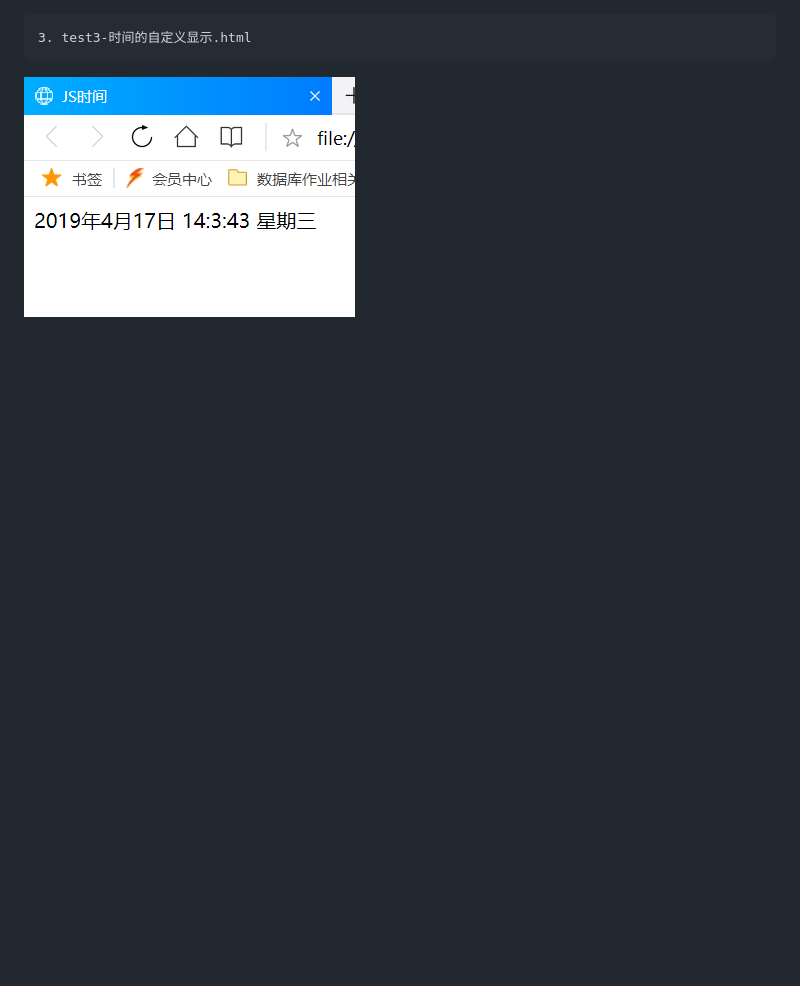
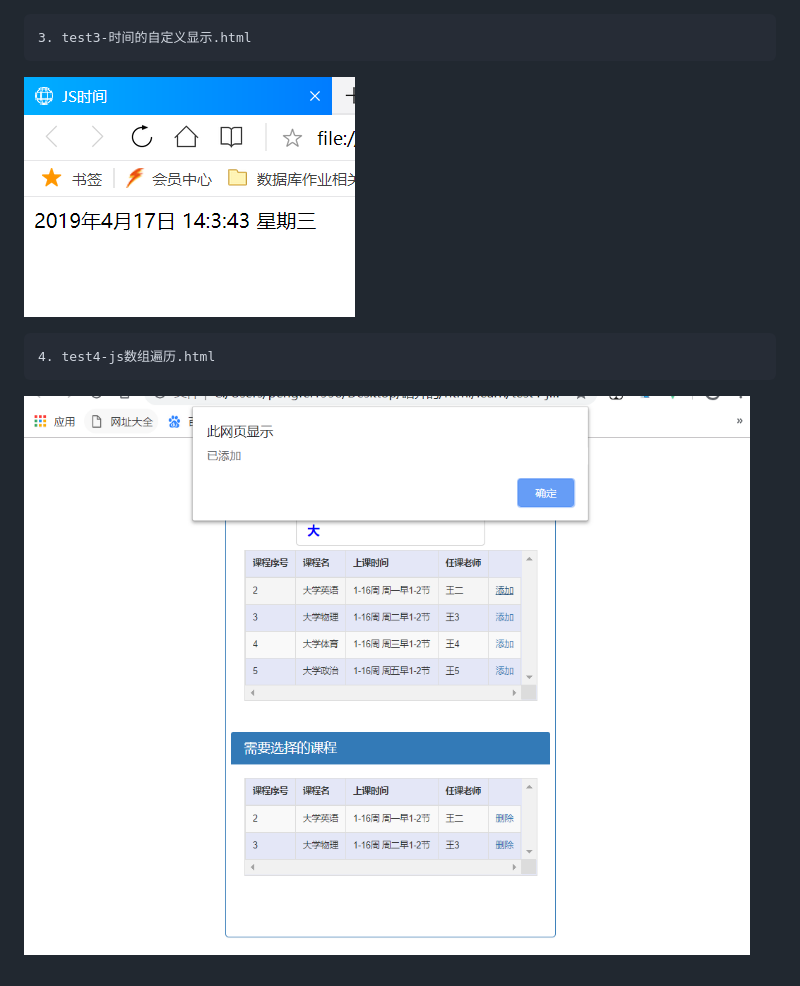
Before and after one commit to Riguangzhixia/blog-codes, a Markdown page: README.md, the part around the change printed below. GitHub-like rendering; pictures changed too: preImg/4.png (added); blank space fills up the shorter version.

```diff
--- a/README.md
+++ b/README.md
@@ -15,3 +15,6 @@
 
     3. test3-时间的自定义显示.html
-![demo演示筛选](preImg/3.png "图片")
+![demo演示](preImg/3.png "图片")
+
+    4. test4-js数组遍历.html
+![demo演示](preImg/4.png "图片")
```
Also changed, not shown: other parts of README.md (+3 -3 lines), 2 other files.
